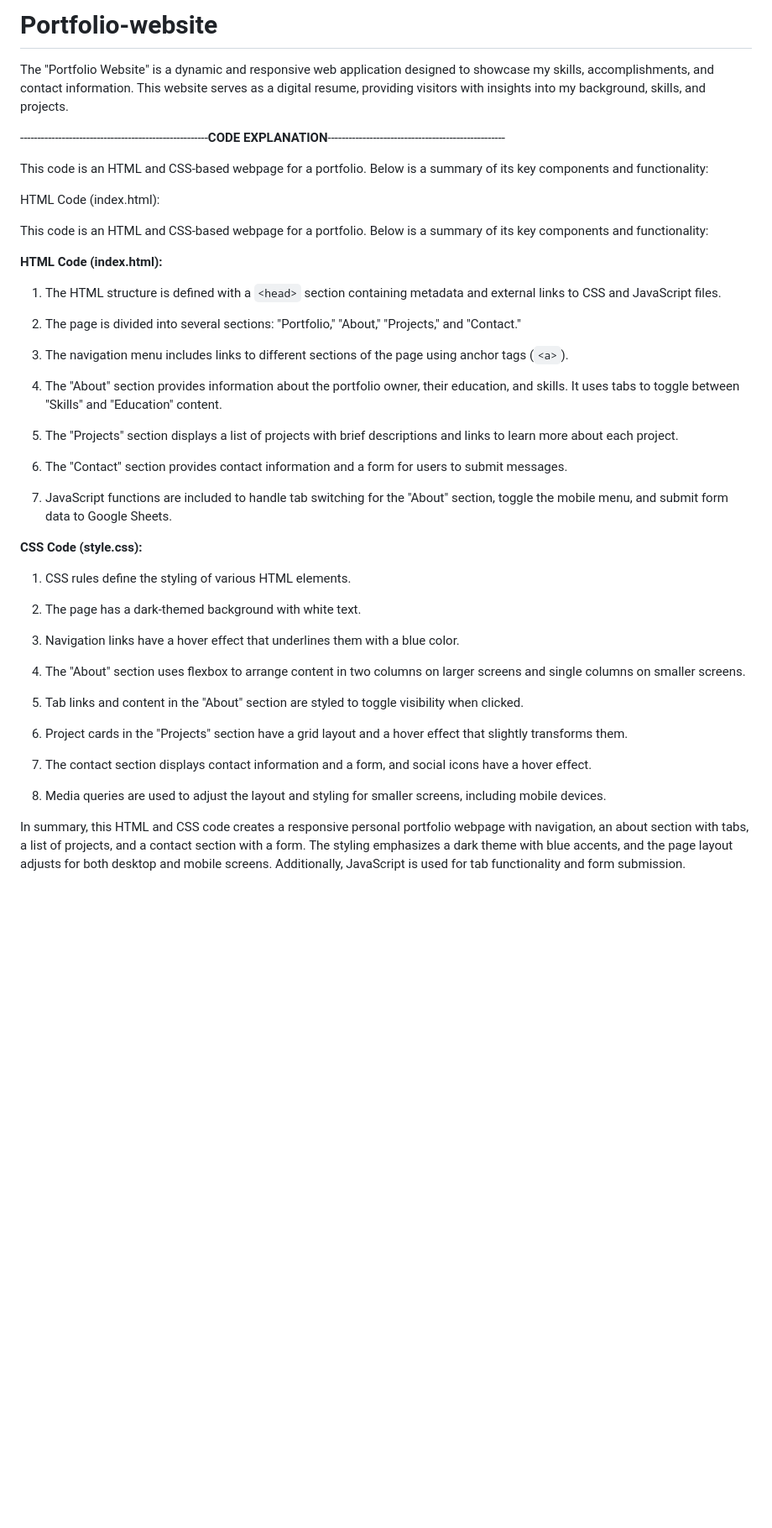
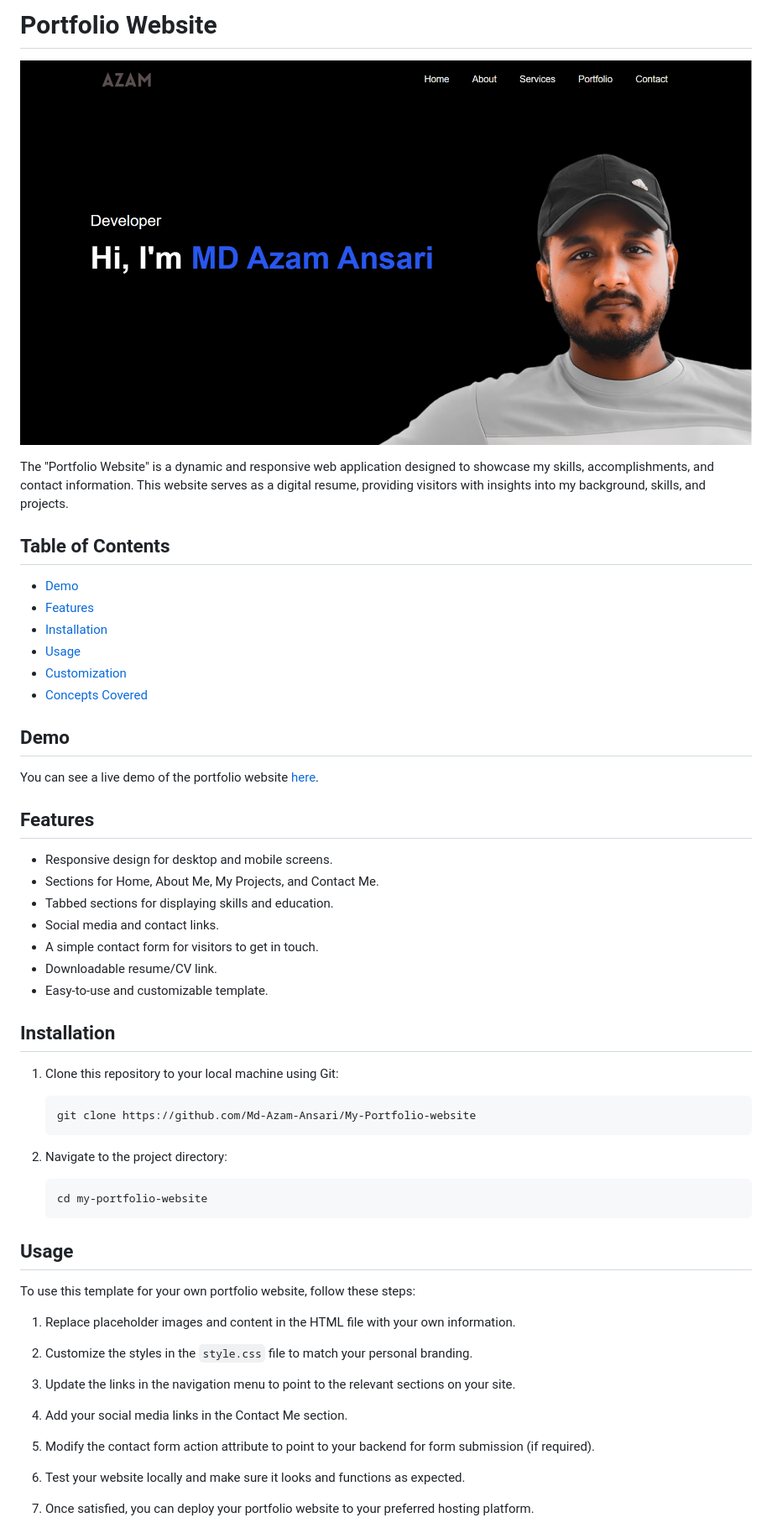
Before and after one commit to Md-Azam-Ansari/My-Portfolio-website, a Markdown page: README.md, the part around the change printed below. Shown: that part at 84% size. GitHub-like rendering; pictures changed too: screeshot.png (added); blank space fills up the shorter version.

````diff
--- a/README.md
+++ b/README.md
@@ -1,45 +1,61 @@
-# Portfolio-website
+# Portfolio Website
+
+![Portfolio Website Screenshot](screeshot.png)
+
 The "Portfolio Website" is a dynamic and responsive web application designed to showcase my skills, accomplishments, and contact information. This website serves as a digital resume, providing visitors with insights into my background, skills, and projects.
 
-------------------------------------------------------**CODE EXPLANATION**---------------------------------------------------
+## Table of Contents
 
-This code is an HTML and CSS-based webpage for a portfolio. Below is a summary of its key components and functionality:
+- [Demo](#demo)
+- [Features](#features)
+- [Installation](#installation)
+- [Usage](#usage)
+- [Customization](#customization)
+- [Concepts Covered](#concepts-covered)
 
-HTML Code (index.html):
+## Demo
 
-This code is an HTML and CSS-based webpage for a  portfolio. Below is a summary of its key components and functionality:
+You can see a live demo of the portfolio website [here](https://md-azam-ansari.github.io/My-Portfolio-website/).
 
-**HTML Code (index.html):**
-1. The HTML structure is defined with a `<head>` section containing metadata and external links to CSS and JavaScript files.
+## Features
 
-2. The page is divided into several sections: "Portfolio," "About," "Projects," and "Contact."
+- Responsive design for desktop and mobile screens.
+- Sections for Home, About Me, My Projects, and Contact Me.
+- Tabbed sections for displaying skills and education.
+- Social media and contact links.
+- A simple contact form for visitors to get in touch.
+- Downloadable resume/CV link.
+- Easy-to-use and customizable template.
 
-3. The navigation menu includes links to different sections of the page using anchor tags (`<a>`).
+## Installation
 
-4. The "About" section provides information about the portfolio owner, their education, and skills. It uses tabs to toggle between "Skills" and "Education" content.
+1. Clone this repository to your local machine using Git:
 
-5. The "Projects" section displays a list of projects with brief descriptions and links to learn more about each project.
+   ```bash
+   git clone https://github.com/Md-Azam-Ansari/My-Portfolio-website
+   ```
 
-6. The "Contact" section provides contact information and a form for users to submit messages.
+2. Navigate to the project directory:
 
-7. JavaScript functions are included to handle tab switching for the "About" section, toggle the mobile menu, and submit form data to Google Sheets.
+   ```bash
+   cd my-portfolio-website
+   ```
 
-**CSS Code (style.css):**
-1. CSS rules define the styling of various HTML elements.
+## Usage
 
-2. The page has a dark-themed background with white text.
+To use this template for your own portfolio website, follow these steps:
 
-3. Navigation links have a hover effect that underlines them with a blue color.
+1. Replace placeholder images and content in the HTML file with your own information.
 
-4. The "About" section uses flexbox to arrange content in two columns on larger screens and single columns on smaller screens.
+2. Customize the styles in the `style.css` file to match your personal branding.
 
-5. Tab links and content in the "About" section are styled to toggle visibility when clicked.
+3. Update the links in the navigation menu to point to the relevant sections on your site.
 
-6. Project cards in the "Projects" section have a grid layout and a hover effect that slightly transforms them.
+4. Add your social media links in the Contact Me section.
 
-7. The contact section displays contact information and a form, and social icons have a hover effect.
+5. Modify the contact form action attribute to point to your backend for form submission (if required).
 
-8. Media queries are used to adjust the layout and styling for smaller screens, including mobile devices.
+6. Test your website locally and make sure it looks and functions as expected.
 
-In summary, this HTML and CSS code creates a responsive personal portfolio webpage with navigation, an about section with tabs, a list of projects, and a contact section with a form. The styling emphasizes a dark theme with blue accents, and the page layout adjusts for both desktop and mobile screens. Additionally, JavaScript is used for tab functionality and form submission.
+7. Once satisfied, you can deploy your portfolio website to your preferred hosting platform.
 
````
Also changed, not shown: other parts of README.md (+12 -21 lines).
